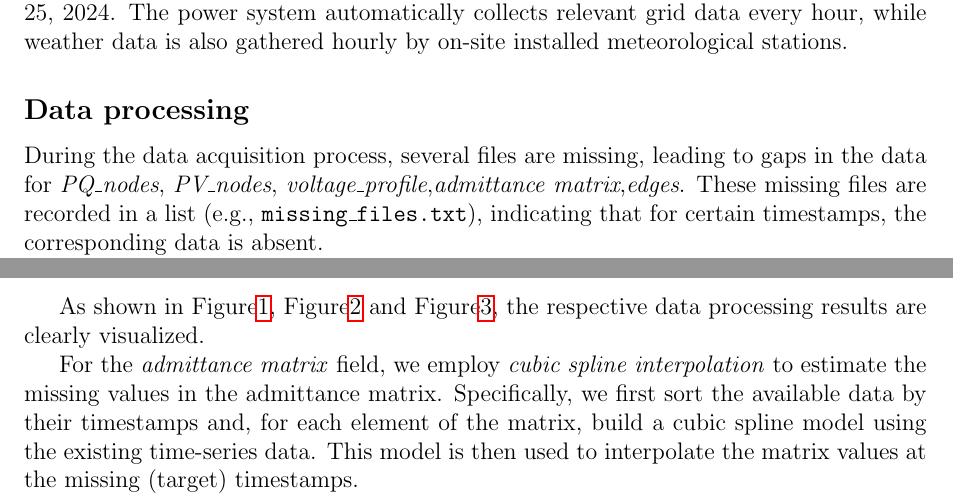
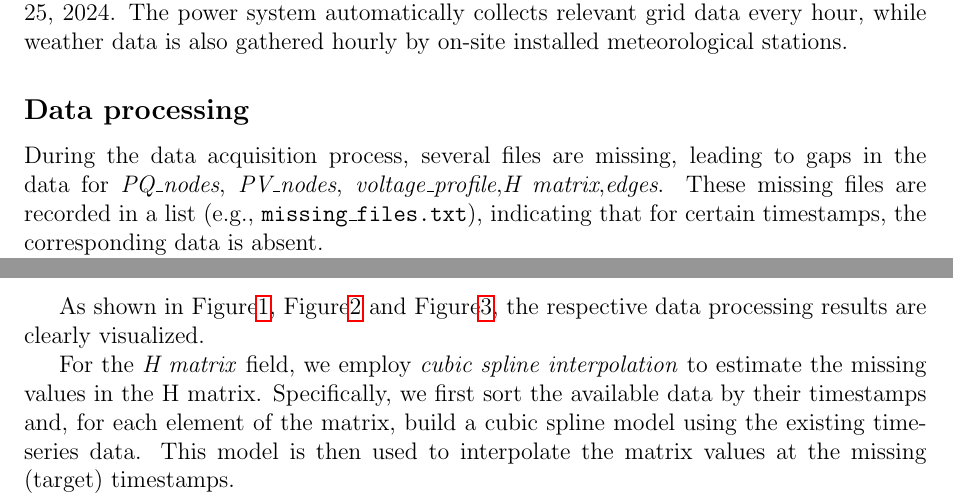
Before and after one commit to sakura-0025/dataset, a LaTeX paper (elec.tex): two parts of pages 3 and 4 of 7, joined at a grey line, cut so that both start at the same text. Compiled offline with pdfLaTeX.

Commit message:
修改导纳矩阵为H矩阵

```diff
--- a/elec.tex
+++ b/elec.tex
@@ -82,7 +82,7 @@ The dataset covers a time span from 00:00 on October 20, 2024, to 23:00 on Novem
 The power system automatically collects relevant grid data every hour, while weather data is also gathered hourly by on-site installed meteorological stations.
 \subsection*{Data processing}
 % 数据处理内容
-During the data acquisition process, several files are missing, leading to gaps in the data for \emph{PQ\_nodes}, \emph{PV\_nodes}, \emph{voltage\_profile},\emph{admittance matrix},\emph{edges}. These missing files are recorded in a list (e.g., \texttt{missing\_files.txt}), indicating that for certain timestamps, the corresponding data is absent.
+During the data acquisition process, several files are missing, leading to gaps in the data for \emph{PQ\_nodes}, \emph{PV\_nodes}, \emph{voltage\_profile},\emph{H matrix},\emph{edges}. These missing files are recorded in a list (e.g., \texttt{missing\_files.txt}), indicating that for certain timestamps, the corresponding data is absent.
 
 To address the issue, we utilize adjacent available data within a window of one day (or more, if needed) to complete the missing information. For the \emph{PQ\_nodes}, \emph{PV\_nodes}, and \emph{voltage\_profile}, a majority-vote strategy is applied by stacking the available data from nearby timestamps and determining the estimated value at each node based on whether the sum exceeds half the number of available samples. For the \emph{edges} field, a union of all edges from the adjacent available files is taken to reconstruct the missing edge information.
 
@@ -112,5 +112,5 @@ This method leverages temporal continuity by using information from proximate ti
 
 As shown in Figure\ref{fig:PQ_nodes}, Figure\ref{fig:PV_nodes} and Figure\ref{fig:voltage_profile}, the respective data processing results are clearly visualized.
 
-For the \emph{admittance matrix} field, we employ \emph{cubic spline interpolation} to estimate the missing values in the admittance matrix. Specifically, we first sort the available data by their timestamps and, for each element of the matrix, build a cubic spline model using the existing time-series data. This model is then used to interpolate the matrix values at the missing (target) timestamps.
+For the \emph{H matrix} field, we employ \emph{cubic spline interpolation} to estimate the missing values in the H matrix. Specifically, we first sort the available data by their timestamps and, for each element of the matrix, build a cubic spline model using the existing time-series data. This model is then used to interpolate the matrix values at the missing (target) timestamps.
 
```
Also changed, not shown: elec.tex (4 more changed lines).
